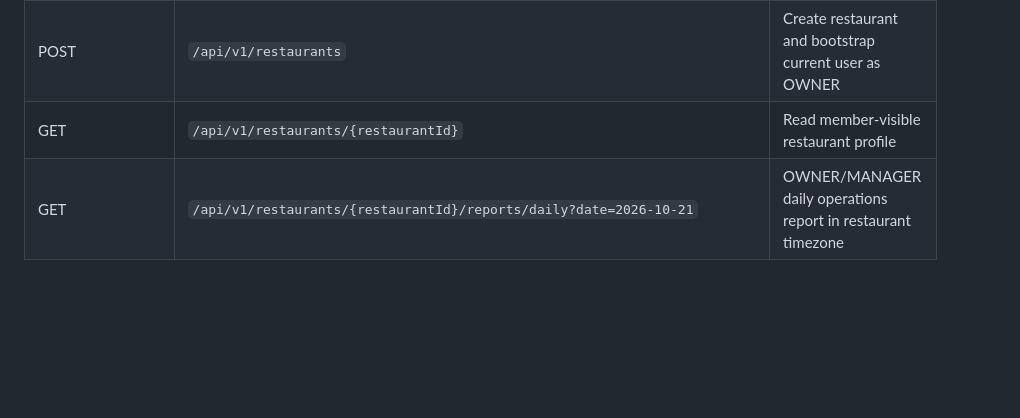
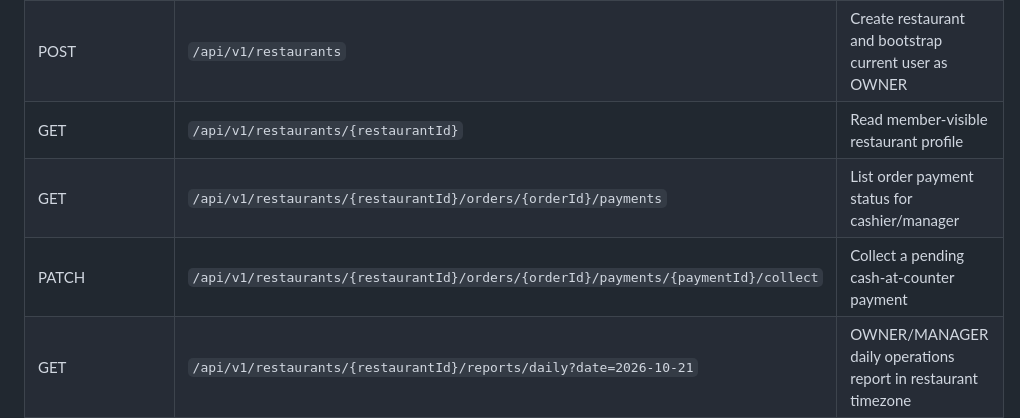
Before and after one commit to waiyanphyo-max/Restaurant-Platform, a Markdown page: README.md, the part around the change. Rendered like a GitHub page; blank space fills up the shorter version.

Commit message:
List restaurant payment collection routes

```diff
--- a/README.md
+++ b/README.md
@@ -72,6 +72,8 @@ mvn -f app/api/pom.xml spring-boot:run
 | GET | `/api/v1/my/restaurants` | List restaurants joined by the signed-in user |
 | POST | `/api/v1/restaurants` | Create restaurant and bootstrap current user as OWNER |
 | GET | `/api/v1/restaurants/{restaurantId}` | Read member-visible restaurant profile |
+| GET | `/api/v1/restaurants/{restaurantId}/orders/{orderId}/payments` | List order payment status for cashier/manager |
+| PATCH | `/api/v1/restaurants/{restaurantId}/orders/{orderId}/payments/{paymentId}/collect` | Collect a pending cash-at-counter payment |
 | GET | `/api/v1/restaurants/{restaurantId}/reports/daily?date=2026-10-21` | OWNER/MANAGER daily operations report in restaurant timezone |
 | PUT | `/api/v1/restaurants/{restaurantId}/profile` | Update restaurant profile fields |
 | GET/PUT | `/api/v1/restaurants/{restaurantId}/settings` | Read or update operational settings |
```
